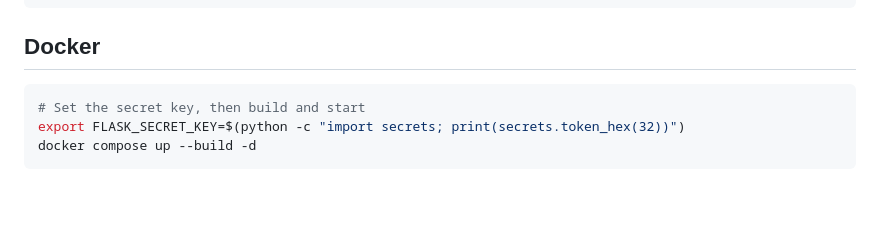
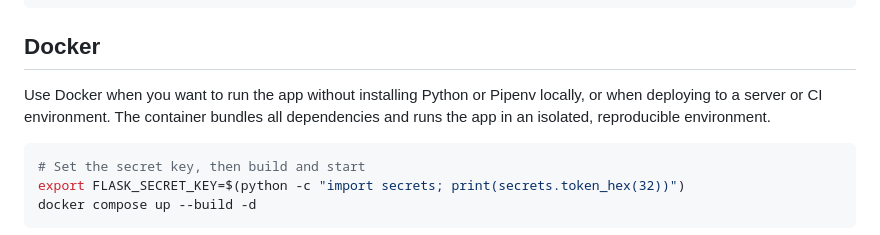
Before and after one commit to renatolinsdigital/battle-results-flask, a Markdown page: README.md, the part around the change. Drawn GitHub-style; blank space fills up the shorter version.

````diff
--- a/README.md
+++ b/README.md
@@ -41,6 +41,8 @@ python -c "import secrets; print(secrets.token_hex(32))"
 ```
 
 ## Docker
+
+Use Docker when you want to run the app without installing Python or Pipenv locally, or when deploying to a server or CI environment. The container bundles all dependencies and runs the app in an isolated, reproducible environment.
 
 ```bash
 # Set the secret key, then build and start
````
